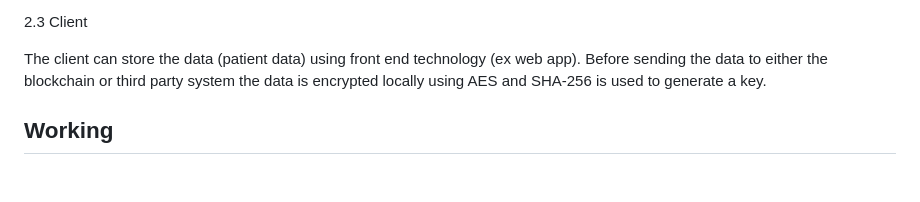
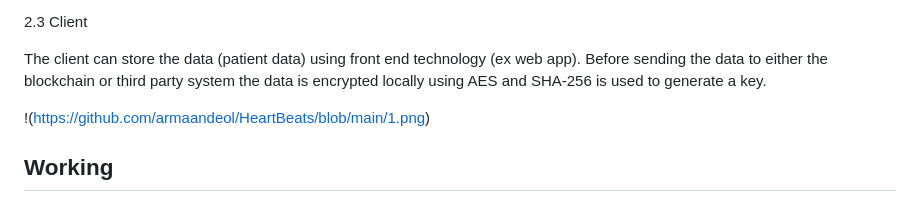
Before and after one commit to armaandeol/HeartBeats, a Markdown page: README.md, the part around the change. Rendered like a GitHub page; blank space fills up the shorter version.

```diff
--- a/README.md
+++ b/README.md
@@ -40,6 +40,7 @@ A cryptographic hash (sometimes called ‘digest’) is a kind of ‘signature
 
 The client can store the data (patient data) using front end technology (ex web app). Before sending the data to either the blockchain or third party system the data is encrypted locally using AES and SHA-256 is used to generate a key.
 
+!(https://github.com/armaandeol/HeartBeats/blob/main/1.png)
 
 
  ## Working
```
